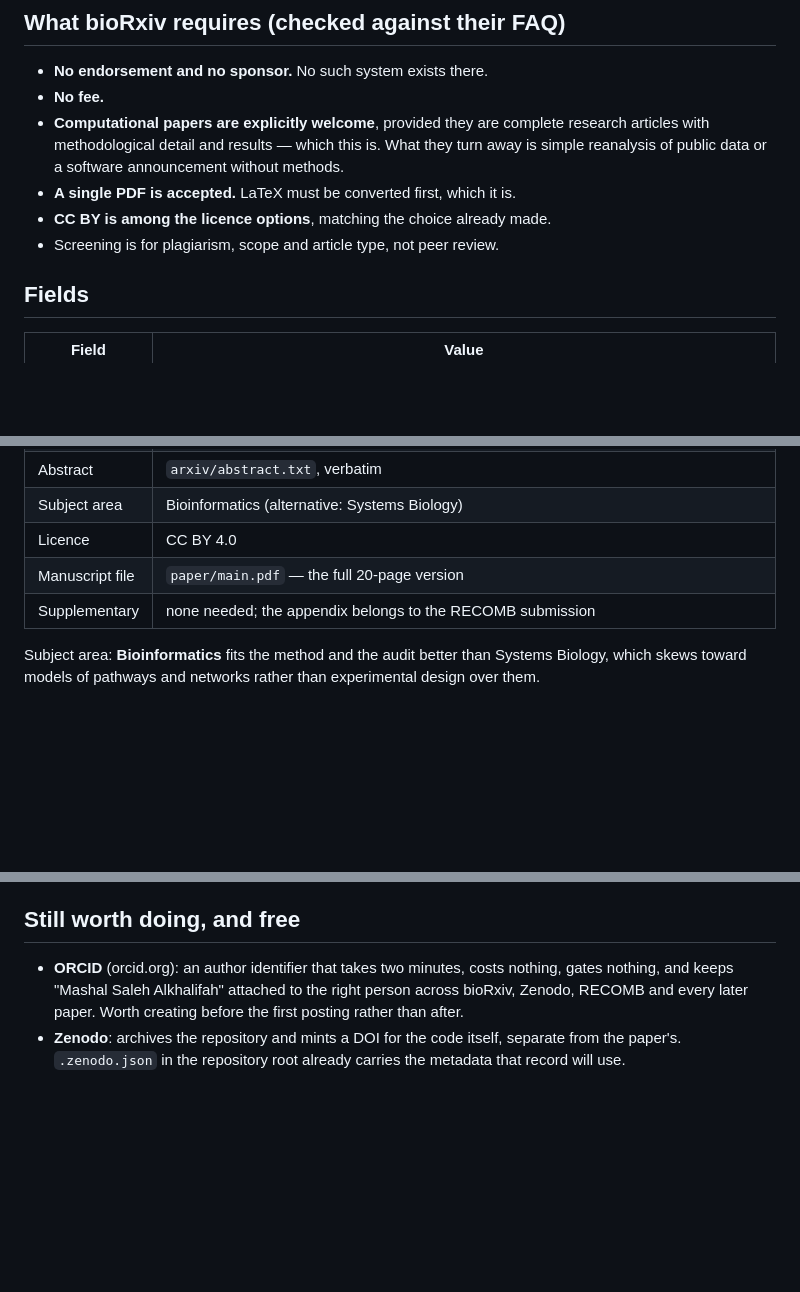
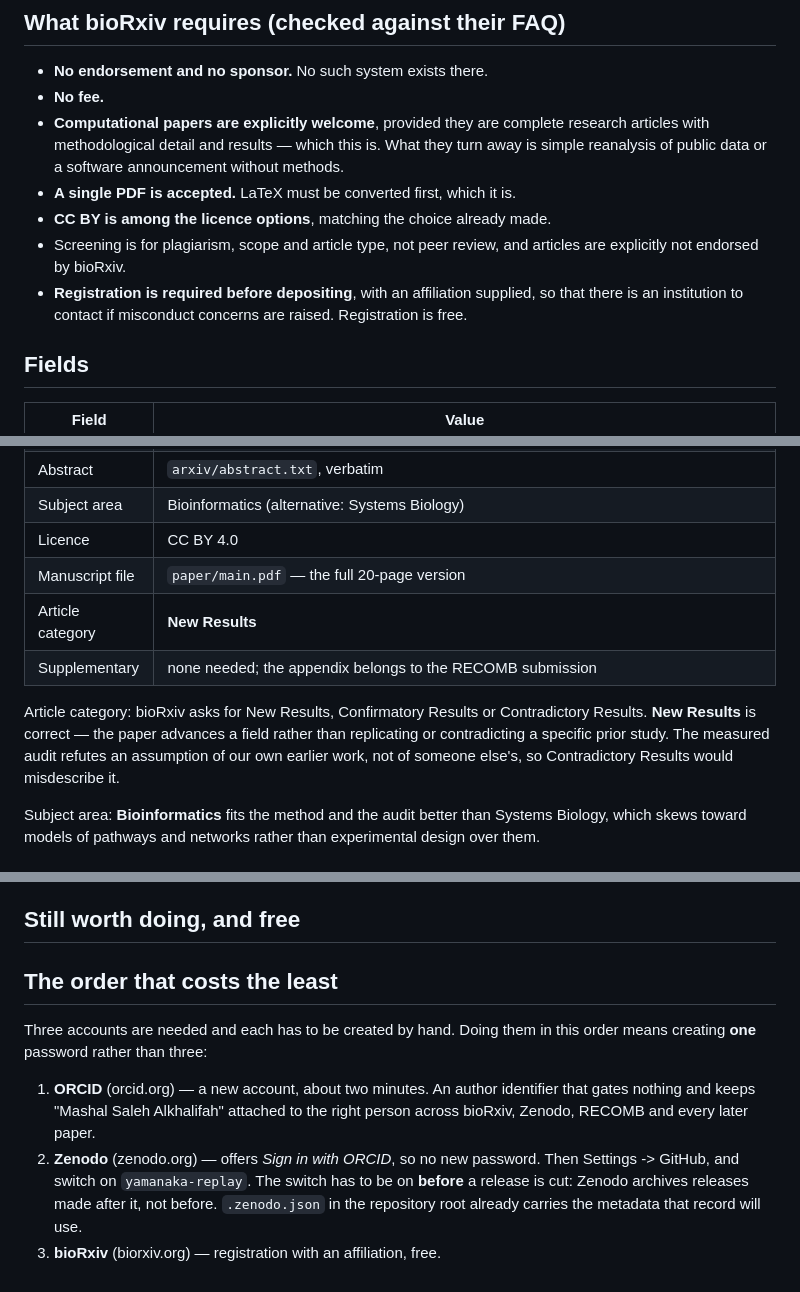
Before and after one commit to mashal-alkhalifah/yamanaka-replay, a Markdown page: arxiv/biorxiv.md, 3 parts joined by grey strips. Drawn GitHub-style; blank space fills up the shorter version.

Commit message:
bioRxiv: record the article category and the cheapest signup order
New Results is the right category: the paper advances a field rather than
replicating or contradicting a specific prior study, and the measured audit
refutes an assumption of this project's own earlier work rather than someone
else's. Also records that bioRxiv requires free registration with an
affiliation before depositing, and that ORCID first then Zenodo via ORCID
means creating one password instead of three.

Co-Authored-By: Claude Opus 5 <noreply@anthropic.com>
Claude-Session: https://claude.ai/code/session_01G1viMLDeCaAJvFZbxTxshr

```diff
--- a/arxiv/biorxiv.md
+++ b/arxiv/biorxiv.md
@@ -22,7 +22,11 @@ this paper's secondary one.
   announcement without methods.
 - **A single PDF is accepted.** LaTeX must be converted first, which it is.
 - **CC BY is among the licence options**, matching the choice already made.
-- Screening is for plagiarism, scope and article type, not peer review.
+- Screening is for plagiarism, scope and article type, not peer review, and
+  articles are explicitly not endorsed by bioRxiv.
+- **Registration is required before depositing**, with an affiliation
+  supplied, so that there is an institution to contact if misconduct concerns
+  are raised. Registration is free.
 
 ## Fields
 
@@ -36,7 +40,14 @@ this paper's secondary one.
 | Subject area | Bioinformatics (alternative: Systems Biology) |
 | Licence | CC BY 4.0 |
 | Manuscript file | `paper/main.pdf` — the full 20-page version |
+| Article category | **New Results** |
 | Supplementary | none needed; the appendix belongs to the RECOMB submission |
+
+Article category: bioRxiv asks for New Results, Confirmatory Results or
+Contradictory Results. **New Results** is correct — the paper advances a
+field rather than replicating or contradicting a specific prior study. The
+measured audit refutes an assumption of our own earlier work, not of someone
+else's, so Contradictory Results would misdescribe it.
 
 Subject area: **Bioinformatics** fits the method and the audit better than
 Systems Biology, which skews toward models of pathways and networks rather
@@ -57,10 +68,17 @@ citation section, and add it to the RECOMB submission's comments field.
 
 ## Still worth doing, and free
 
-- **ORCID** (orcid.org): an author identifier that takes two minutes, costs
-  nothing, gates nothing, and keeps "Mashal Saleh Alkhalifah" attached to the
-  right person across bioRxiv, Zenodo, RECOMB and every later paper. Worth
-  creating before the first posting rather than after.
-- **Zenodo**: archives the repository and mints a DOI for the code itself,
-  separate from the paper's. `.zenodo.json` in the repository root already
-  carries the metadata that record will use.
+## The order that costs the least
+
+Three accounts are needed and each has to be created by hand. Doing them in
+this order means creating **one** password rather than three:
+
+1. **ORCID** (orcid.org) — a new account, about two minutes. An author
+   identifier that gates nothing and keeps "Mashal Saleh Alkhalifah" attached
+   to the right person across bioRxiv, Zenodo, RECOMB and every later paper.
+2. **Zenodo** (zenodo.org) — offers *Sign in with ORCID*, so no new password.
+   Then Settings -> GitHub, and switch on `yamanaka-replay`. The switch has to
+   be on **before** a release is cut: Zenodo archives releases made after it,
+   not before. `.zenodo.json` in the repository root already carries the
+   metadata that record will use.
+3. **bioRxiv** (biorxiv.org) — registration with an affiliation, free.
```
